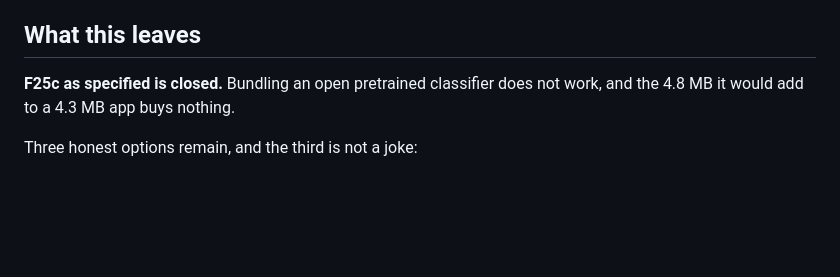
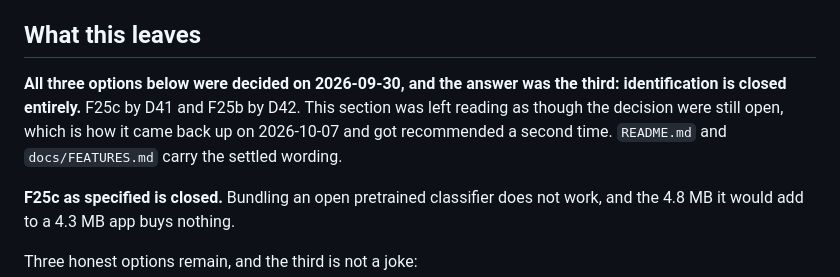
Before and after one commit to Dheirav/ThirstTrap, a Markdown page: docs/PLANT-ID-EVALUATION.md, the part around the change. Rendered like a GitHub page; blank space fills up the shorter version.

```diff
--- a/docs/PLANT-ID-EVALUATION.md
+++ b/docs/PLANT-ID-EVALUATION.md
@@ -57,6 +57,12 @@ houseplant dataset", which is a different order of work and a different project.
 
 ## What this leaves
 
+**All three options below were decided on 2026-09-30, and the answer was the
+third: identification is closed entirely.** F25c by D41 and F25b by D42. This
+section was left reading as though the decision were still open, which is how it
+came back up on 2026-10-07 and got recommended a second time. `README.md` and
+`docs/FEATURES.md` carry the settled wording.
+
 **F25c as specified is closed.** Bundling an open pretrained classifier does not
 work, and the 4.8 MB it would add to a 4.3 MB app buys nothing.
 
```
Also changed, not shown: docs/HANDOVER.md (+7 -4 lines).
